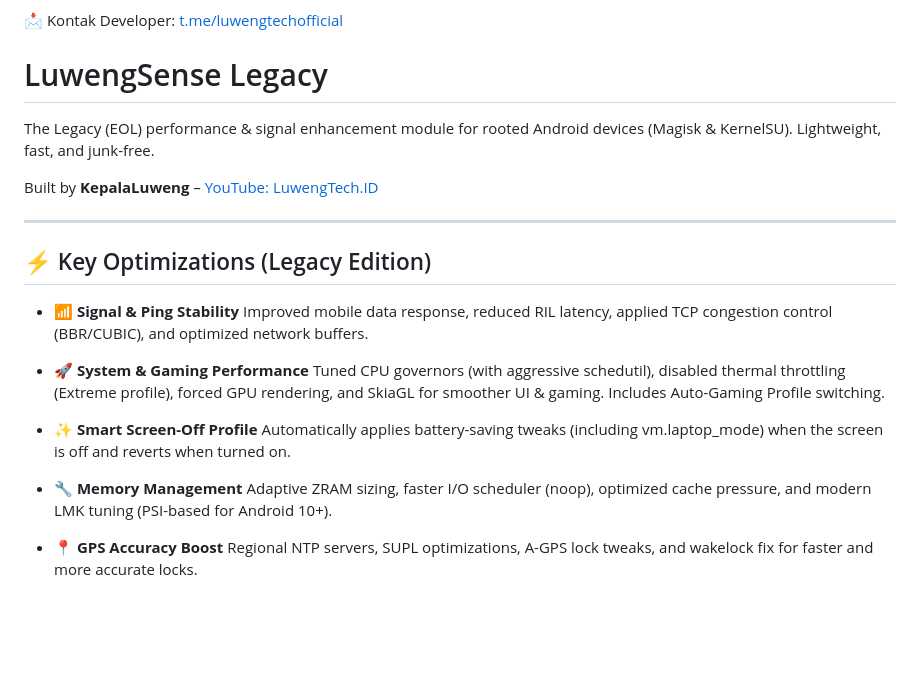
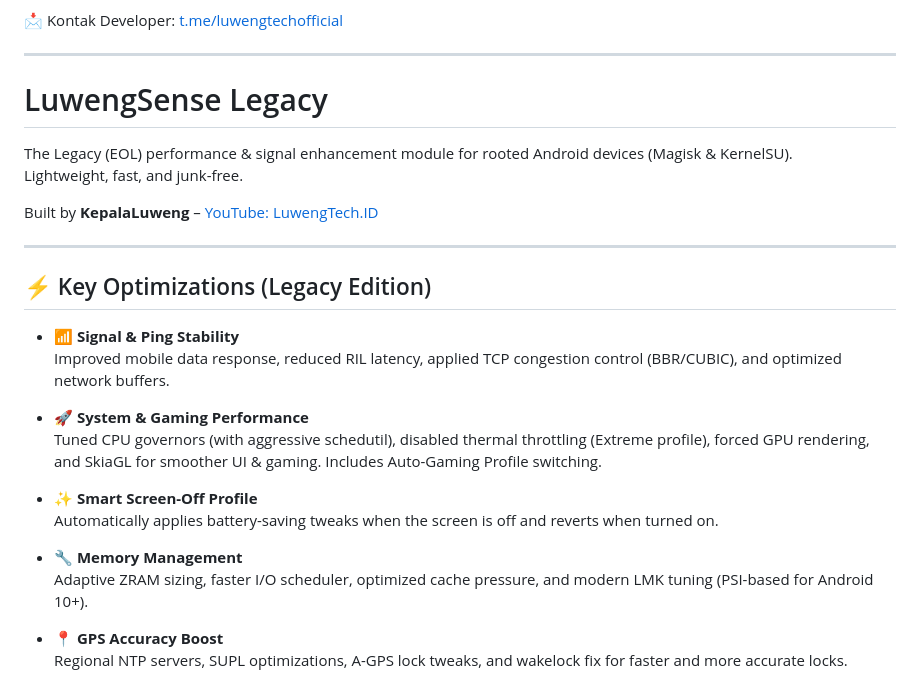
Before and after one commit to KepalaLuweng/LuwengSense, a Markdown page: README.md, the part around one of its changes. GitHub-like rendering; blank space fills up the shorter version.

```diff
--- a/README.md
+++ b/README.md
@@ -42,9 +78,12 @@ Segala bentuk **penyalinan, peniruan, modifikasi, atau pembuatan ulang modul tan
 
 📩 Kontak Developer: [t.me/luwengtechofficial](https://t.me/luwengtechofficial)
 
+---
+
 # LuwengSense Legacy
 
-The Legacy (EOL) performance & signal enhancement module for rooted Android devices (Magisk & KernelSU). Lightweight, fast, and junk-free.
+The Legacy (EOL) performance & signal enhancement module for rooted Android devices (Magisk & KernelSU).
+Lightweight, fast, and junk-free.
 
 Built by **KepalaLuweng** – [YouTube: LuwengTech.ID](https://www.youtube.com/@luwengtechid)
 
@@ -59,10 +98,10 @@ Built by **KepalaLuweng** – [YouTube: LuwengTech.ID](https://www.youtube.com/@
   Tuned CPU governors (with aggressive schedutil), disabled thermal throttling (Extreme profile), forced GPU rendering, and SkiaGL for smoother UI & gaming. Includes Auto-Gaming Profile switching.
 
 - ✨ **Smart Screen-Off Profile**
-  Automatically applies battery-saving tweaks (including vm.laptop_mode) when the screen is off and reverts when turned on.
+  Automatically applies battery-saving tweaks when the screen is off and reverts when turned on.
 
 - 🔧 **Memory Management**
-  Adaptive ZRAM sizing, faster I/O scheduler (noop), optimized cache pressure, and modern LMK tuning (PSI-based for Android 10+).
+  Adaptive ZRAM sizing, faster I/O scheduler, optimized cache pressure, and modern LMK tuning (PSI-based for Android 10+).
 
 - 📍 **GPS Accuracy Boost**
   Regional NTP servers, SUPL optimizations, A-GPS lock tweaks, and wakelock fix for faster and more accurate locks.
```
Also changed, not shown: other parts of README.md (+41 -5 lines).
